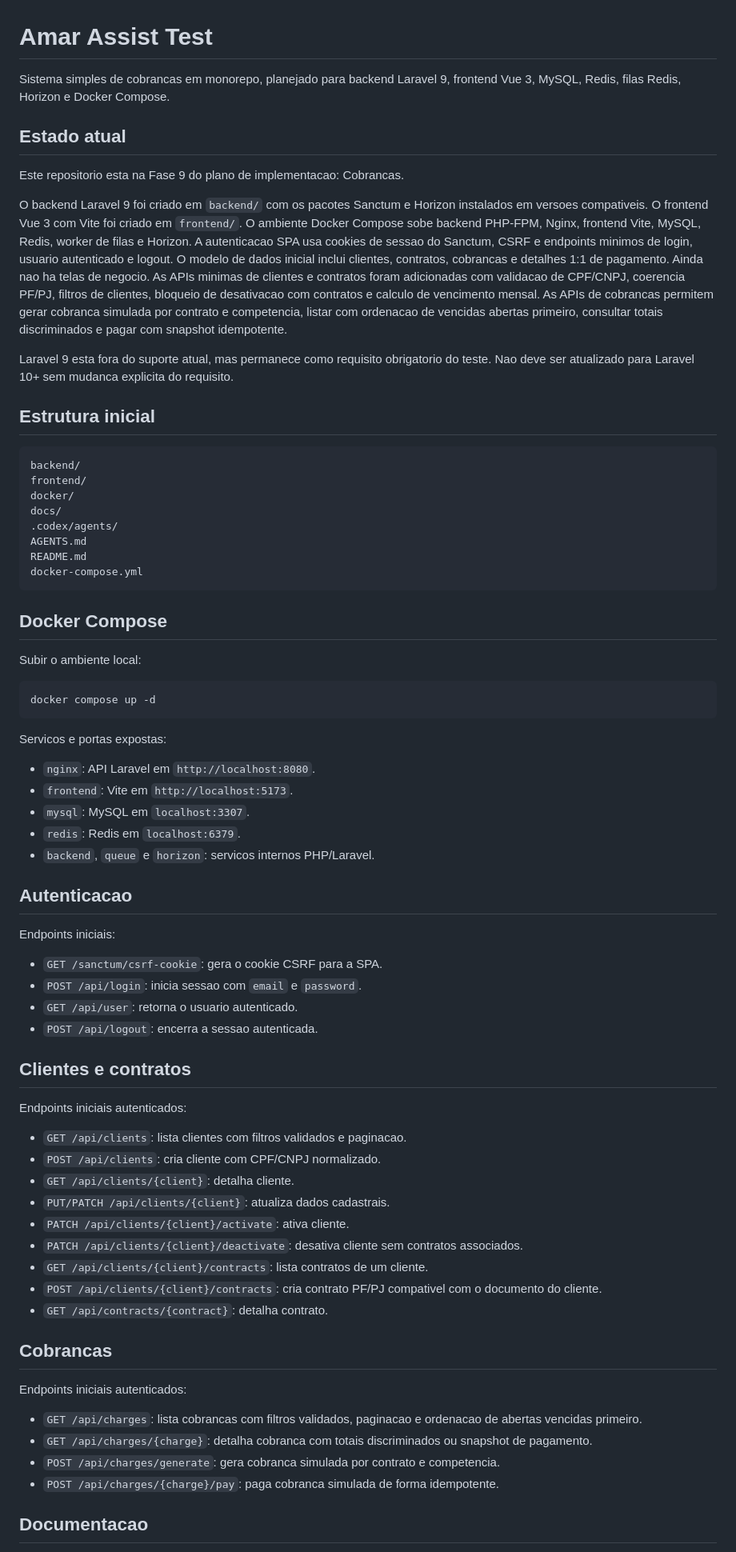
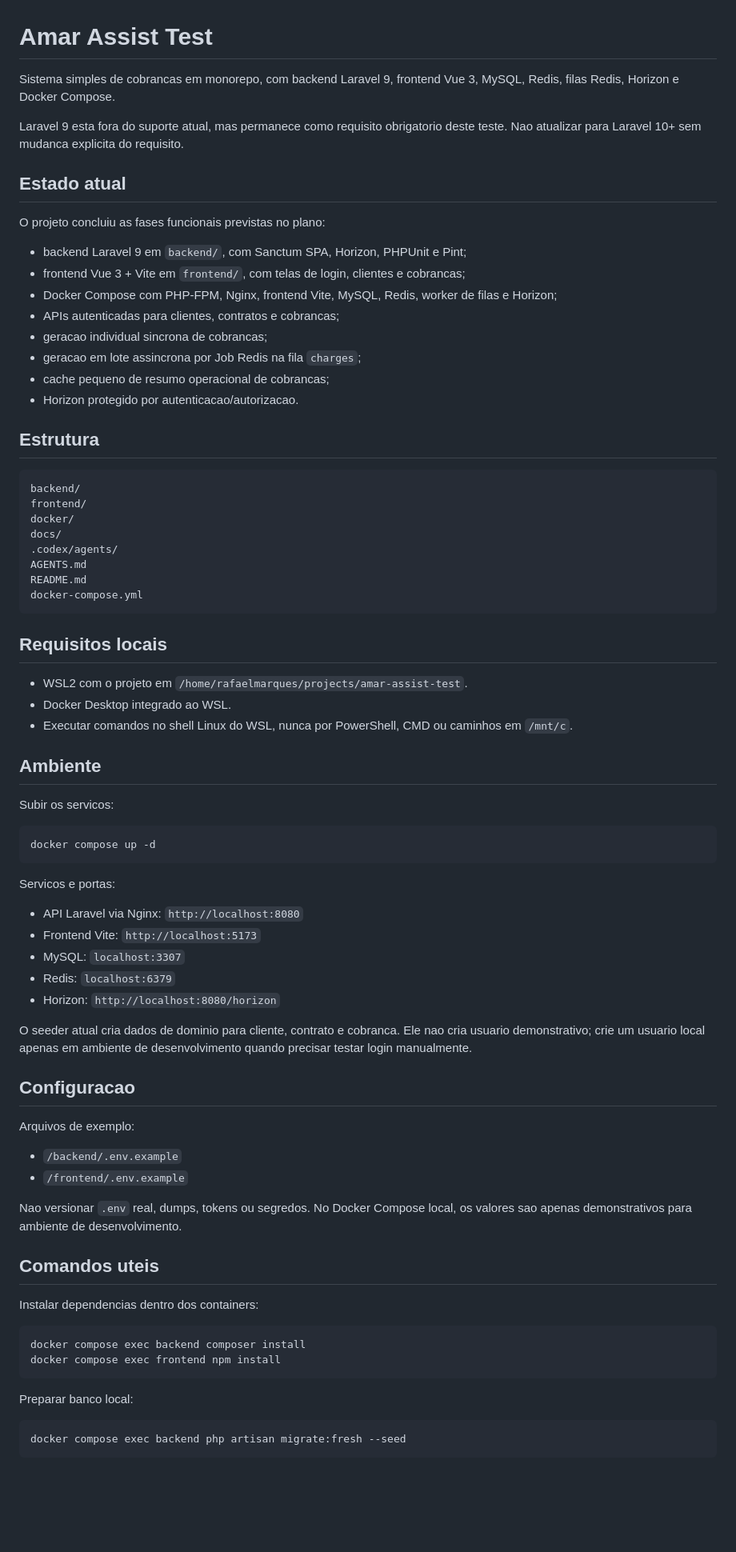
Before and after one commit to rafasmmarques/amar-assist-test, a Markdown page: README.md, the part around one of its changes. Shown at 80% size. Drawn GitHub-style; blank space fills up the shorter version.

Commit message:
docs: revisar documentacao final do projeto

````diff
--- a/README.md
+++ b/README.md
@@ -1,18 +1,23 @@
 # Amar Assist Test
 
-Sistema simples de cobrancas em monorepo, planejado para backend Laravel 9, frontend Vue 3, MySQL, Redis, filas Redis, Horizon e Docker Compose.
+Sistema simples de cobrancas em monorepo, com backend Laravel 9, frontend Vue 3, MySQL, Redis, filas Redis, Horizon e Docker Compose.
+
+Laravel 9 esta fora do suporte atual, mas permanece como requisito obrigatorio deste teste. Nao atualizar para Laravel 10+ sem mudanca explicita do requisito.
 
 ## Estado atual
 
-Este repositorio esta na Fase 9 do plano de implementacao: Cobrancas.
+O projeto concluiu as fases funcionais previstas no plano:
 
-O backend Laravel 9 foi criado em `backend/` com os pacotes Sanctum e Horizon instalados em versoes compativeis. O frontend Vue 3 com Vite foi criado em `frontend/`. O ambiente Docker Compose sobe backend PHP-FPM, Nginx, frontend Vite, MySQL, Redis, worker de filas e Horizon. A autenticacao SPA usa cookies de sessao do Sanctum, CSRF e endpoints minimos de login, usuario autenticado e logout. O modelo de dados inicial inclui clientes, contratos, cobrancas e detalhes 1:1 de pagamento. Ainda nao ha telas de negocio.
-As APIs minimas de clientes e contratos foram adicionadas com validacao de CPF/CNPJ, coerencia PF/PJ, filtros de clientes, bloqueio de desativacao com contratos e calculo de vencimento mensal.
-As APIs de cobrancas permitem gerar cobranca simulada por contrato e competencia, listar com ordenacao de vencidas abertas primeiro, consultar totais discriminados e pagar com snapshot idempotente.
+- backend Laravel 9 em `backend/`, com Sanctum SPA, Horizon, PHPUnit e Pint;
+- frontend Vue 3 + Vite em `frontend/`, com telas de login, clientes e cobrancas;
+- Docker Compose com PHP-FPM, Nginx, frontend Vite, MySQL, Redis, worker de filas e Horizon;
+- APIs autenticadas para clientes, contratos e cobrancas;
+- geracao individual sincrona de cobrancas;
+- geracao em lote assincrona por Job Redis na fila `charges`;
+- cache pequeno de resumo operacional de cobrancas;
+- Horizon protegido por autenticacao/autorizacao.
 
-Laravel 9 esta fora do suporte atual, mas permanece como requisito obrigatorio do teste. Nao deve ser atualizado para Laravel 10+ sem mudanca explicita do requisito.
-
-## Estrutura inicial
+## Estrutura
 
 ```text
 backend/
@@ -25,53 +30,51 @@ README.md
 docker-compose.yml
 ```
 
-## Docker Compose
+## Requisitos locais
 
-Subir o ambiente local:
+- WSL2 com o projeto em `/home/rafaelmarques/projects/amar-assist-test`.
+- Docker Desktop integrado ao WSL.
+- Executar comandos no shell Linux do WSL, nunca por PowerShell, CMD ou caminhos em `/mnt/c`.
+
+## Ambiente
+
+Subir os servicos:
 
 ```bash
 docker compose up -d
 ```
 
-Servicos e portas expostas:
+Servicos e portas:
 
-- `nginx`: API Laravel em `http://localhost:8080`.
-- `frontend`: Vite em `http://localhost:5173`.
-- `mysql`: MySQL em `localhost:3307`.
-- `redis`: Redis em `localhost:6379`.
-- `backend`, `queue` e `horizon`: servicos internos PHP/Laravel.
+- API Laravel via Nginx: `http://localhost:8080`
+- Frontend Vite: `http://localhost:5173`
+- MySQL: `localhost:3307`
+- Redis: `localhost:6379`
+- Horizon: `http://localhost:8080/horizon`
 
-## Autenticacao
+O seeder atual cria dados de dominio para cliente, contrato e cobranca. Ele nao cria usuario demonstrativo; crie um usuario local apenas em ambiente de desenvolvimento quando precisar testar login manualmente.
 
-Endpoints iniciais:
+## Configuracao
 
-- `GET /sanctum/csrf-cookie`: gera o cookie CSRF para a SPA.
-- `POST /api/login`: inicia sessao com `email` e `password`.
-- `GET /api/user`: retorna o usuario autenticado.
-- `POST /api/logout`: encerra a sessao autenticada.
+Arquivos de exemplo:
 
-## Clientes e contratos
+- `/backend/.env.example`
+- `/frontend/.env.example`
 
-Endpoints iniciais autenticados:
+Nao versionar `.env` real, dumps, tokens ou segredos. No Docker Compose local, os valores sao apenas demonstrativos para ambiente de desenvolvimento.
 
-- `GET /api/clients`: lista clientes com filtros validados e paginacao.
-- `POST /api/clients`: cria cliente com CPF/CNPJ normalizado.
-- `GET /api/clients/{client}`: detalha cliente.
-- `PUT/PATCH /api/clients/{client}`: atualiza dados cadastrais.
-- `PATCH /api/clients/{client}/activate`: ativa cliente.
-- `PATCH /api/clients/{client}/deactivate`: desativa cliente sem contratos associados.
-- `GET /api/clients/{client}/contracts`: lista contratos de um cliente.
-- `POST /api/clients/{client}/contracts`: cria contrato PF/PJ compativel com o documento do cliente.
-- `GET /api/contracts/{contract}`: detalha contrato.
+## Comandos uteis
 
-## Cobrancas
+Instalar dependencias dentro dos containers:
 
-Endpoints iniciais autenticados:
+```bash
+docker compose exec backend composer install
+docker compose exec frontend npm install
+```
 
-- `GET /api/charges`: lista cobrancas com filtros validados, paginacao e ordenacao de abertas vencidas primeiro.
-- `GET /api/charges/{charge}`: detalha cobranca com totais discriminados ou snapshot de pagamento.
-- `POST /api/charges/generate`: gera cobranca simulada por contrato e competencia.
-- `POST /api/charges/{charge}/pay`: paga cobranca simulada de forma idempotente.
+Preparar banco local:
 
-## Documentacao
+```bash
+docker compose exec backend php artisan migrate:fresh --seed
+```
 
````
Also changed, not shown: other parts of README.md (+40 -5 lines), docs/api.md (added, +146 -0 lines).
